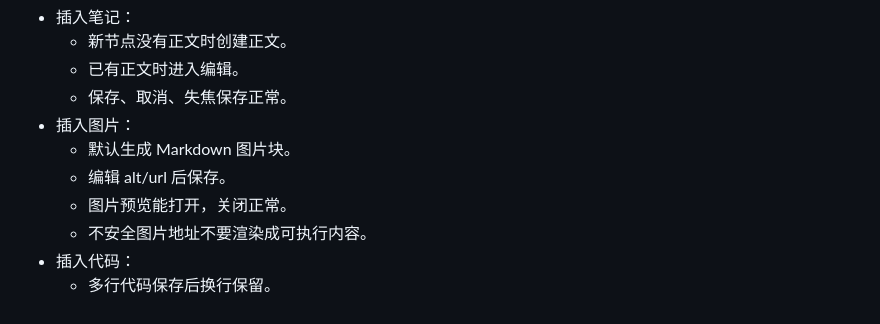
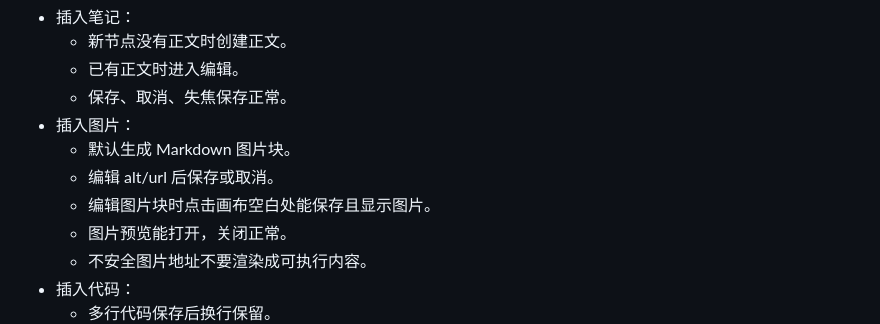
Before and after one commit to Xiao-li-He/MoonMarkMind, a Markdown page: samples/example4.md, the part around the change. GitHub-like rendering.

Commit message:
update the bug test in example4

```diff
--- a/samples/example4.md
+++ b/samples/example4.md
@@ -128,7 +128,8 @@
   - 保存、取消、失焦保存正常。
 - 插入图片：
   - 默认生成 Markdown 图片块。
-  - 编辑 alt/url 后保存。
+  - 编辑 alt/url 后保存或取消。
+  - 编辑图片块时点击画布空白处能保存且显示图片。
   - 图片预览能打开，关闭正常。
   - 不安全图片地址不要渲染成可执行内容。
 - 插入代码：
```
Also changed, not shown: web/samples/example4.md (+2 -1 lines).
